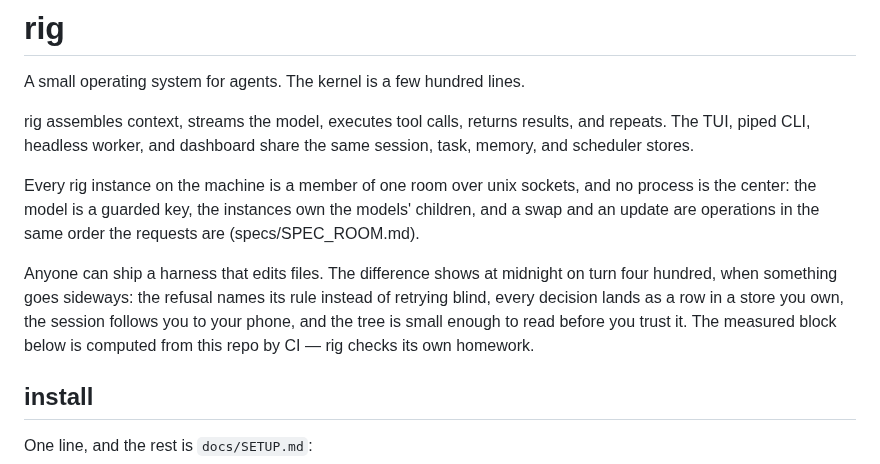
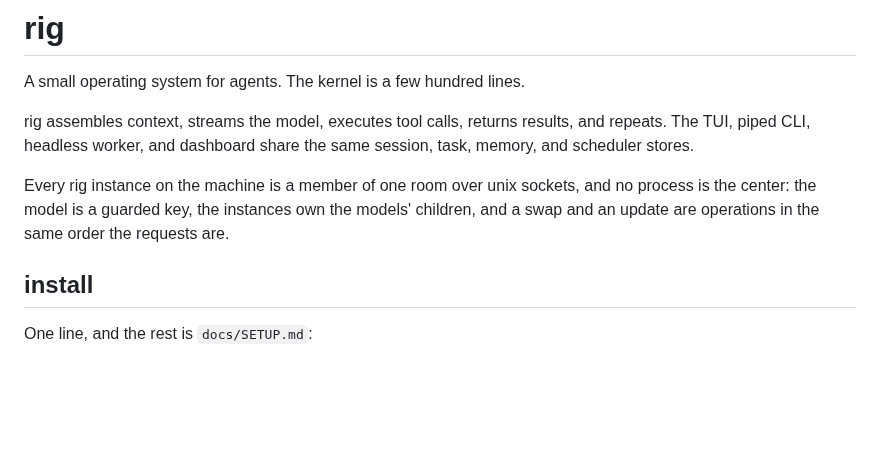
Before and after one commit to mrsirg97-rgb/rig, a Markdown page: README.md, the part around the change. Rendered like a GitHub page; blank space fills up the shorter version.

```diff
--- a/README.md
+++ b/README.md
@@ -7,9 +7,7 @@ rig assembles context, streams the model, executes tool calls, returns results,
 Every rig instance on the machine is a member of one room over unix
 sockets, and no process is the center: the model is a guarded key, the
 instances own the models' children, and a swap and an update are
-operations in the same order the requests are (specs/SPEC_ROOM.md).
-
-Anyone can ship a harness that edits files. The difference shows at midnight on turn four hundred, when something goes sideways: the refusal names its rule instead of retrying blind, every decision lands as a row in a store you own, the session follows you to your phone, and the tree is small enough to read before you trust it. The measured block below is computed from this repo by CI — rig checks its own homework.
+operations in the same order the requests are.
 
 ## install
 
```
